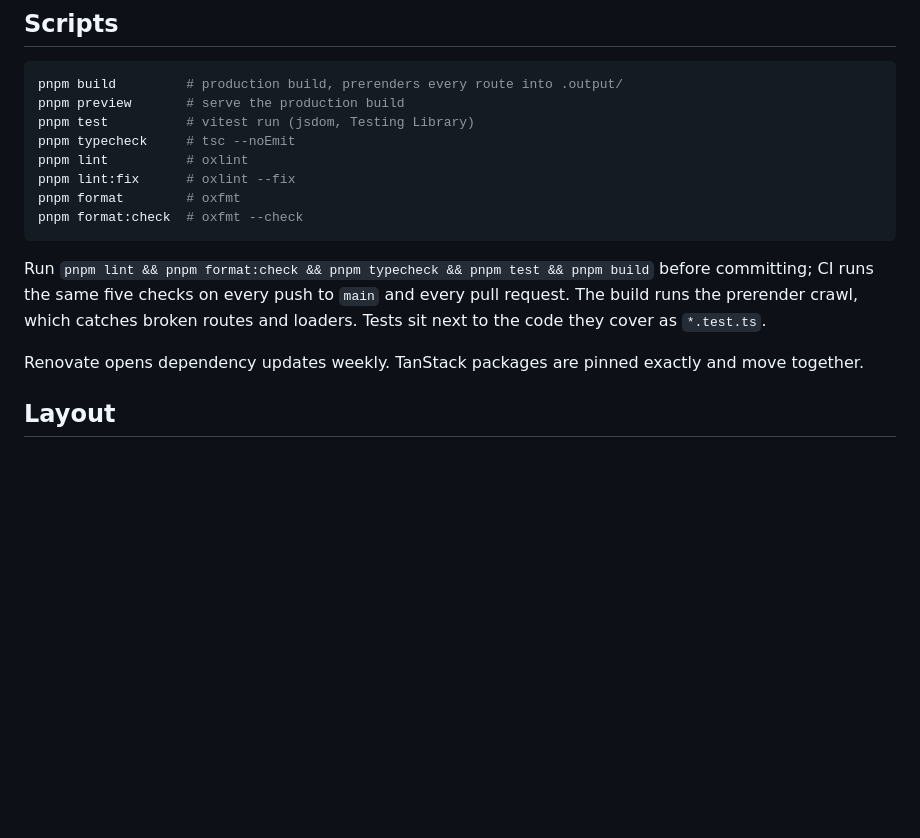
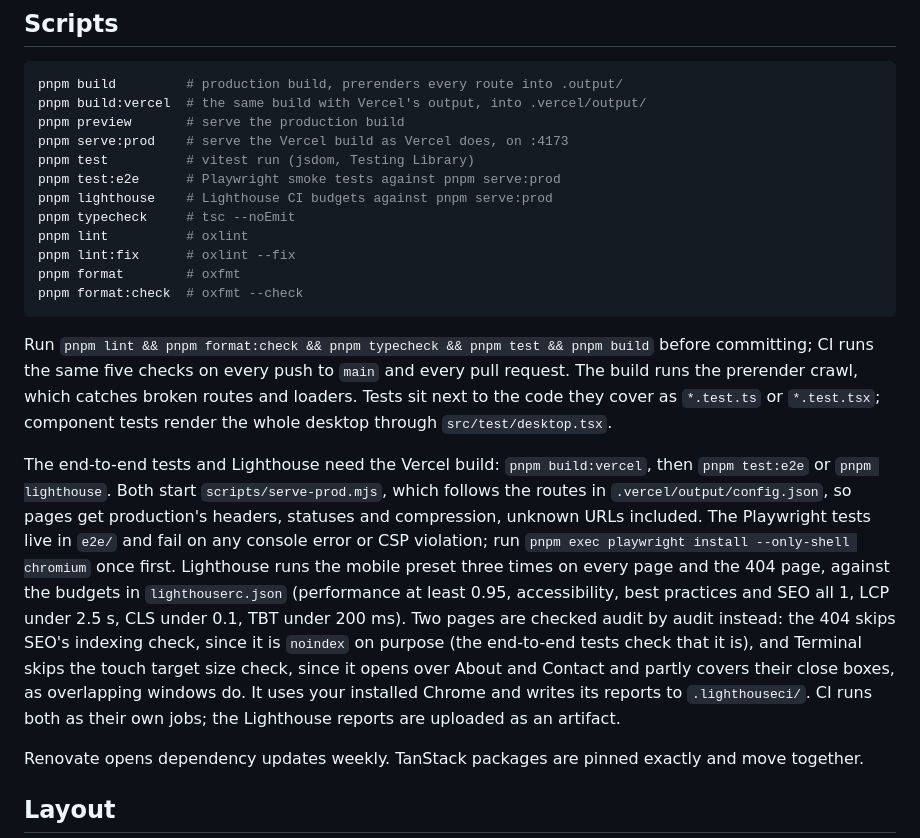
Before and after one commit to tompiarulli/portfolio, a Markdown page: CONTRIBUTING.md, the part around the change. Drawn GitHub-style; blank space fills up the shorter version.

Commit message:
docs(config): document the e2e and lighthouse scripts

````diff
--- a/CONTRIBUTING.md
+++ b/CONTRIBUTING.md
@@ -15,8 +15,12 @@ pnpm dev        # http://localhost:3000
 
 ```bash
 pnpm build         # production build, prerenders every route into .output/
+pnpm build:vercel  # the same build with Vercel's output, into .vercel/output/
 pnpm preview       # serve the production build
+pnpm serve:prod    # serve the Vercel build as Vercel does, on :4173
 pnpm test          # vitest run (jsdom, Testing Library)
+pnpm test:e2e      # Playwright smoke tests against pnpm serve:prod
+pnpm lighthouse    # Lighthouse CI budgets against pnpm serve:prod
 pnpm typecheck     # tsc --noEmit
 pnpm lint          # oxlint
 pnpm lint:fix      # oxlint --fix
@@ -24,7 +28,9 @@ pnpm format        # oxfmt
 pnpm format:check  # oxfmt --check
 ```
 
-Run `pnpm lint && pnpm format:check && pnpm typecheck && pnpm test && pnpm build` before committing; CI runs the same five checks on every push to `main` and every pull request. The build runs the prerender crawl, which catches broken routes and loaders. Tests sit next to the code they cover as `*.test.ts`.
+Run `pnpm lint && pnpm format:check && pnpm typecheck && pnpm test && pnpm build` before committing; CI runs the same five checks on every push to `main` and every pull request. The build runs the prerender crawl, which catches broken routes and loaders. Tests sit next to the code they cover as `*.test.ts` or `*.test.tsx`; component tests render the whole desktop through `src/test/desktop.tsx`.
+
+The end-to-end tests and Lighthouse need the Vercel build: `pnpm build:vercel`, then `pnpm test:e2e` or `pnpm lighthouse`. Both start `scripts/serve-prod.mjs`, which follows the routes in `.vercel/output/config.json`, so pages get production's headers, statuses and compression, unknown URLs included. The Playwright tests live in `e2e/` and fail on any console error or CSP violation; run `pnpm exec playwright install --only-shell chromium` once first. Lighthouse runs the mobile preset three times on every page and the 404 page, against the budgets in `lighthouserc.json` (performance at least 0.95, accessibility, best practices and SEO all 1, LCP under 2.5 s, CLS under 0.1, TBT under 200 ms). Two pages are checked audit by audit instead: the 404 skips SEO's indexing check, since it is `noindex` on purpose (the end-to-end tests check that it is), and Terminal skips the touch target size check, since it opens over About and Contact and partly covers their close boxes, as overlapping windows do. It uses your installed Chrome and writes its reports to `.lighthouseci/`. CI runs both as their own jobs; the Lighthouse reports are uploaded as an artifact.
 
 Renovate opens dependency updates weekly. TanStack packages are pinned exactly and move together.
 
````
